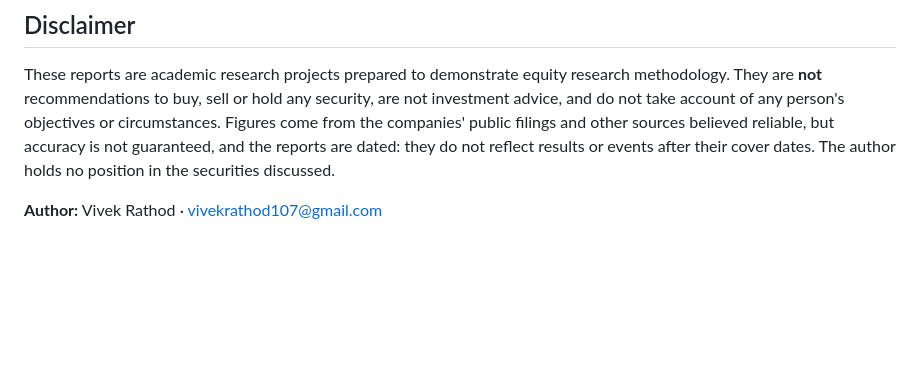
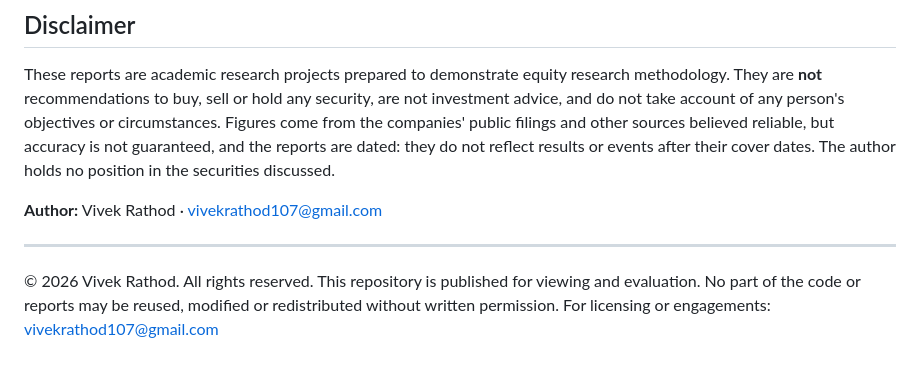
Before and after one commit to Spectrablaze/erip, a Markdown page: README.md, the part around the change. GitHub-like rendering; blank space fills up the shorter version.

Commit message:
Add copyright and usage notice
Co-Authored-By: Claude Opus 5.5 <noreply@anthropic.com>

```diff
--- a/README.md
+++ b/README.md
@@ -139,3 +139,9 @@ are dated: they do not reflect results or events after their cover dates. The au
 position in the securities discussed.
 
 **Author:** Vivek Rathod · vivekrathod107@gmail.com
+
+---
+
+© 2026 Vivek Rathod. All rights reserved. This repository is published for viewing and evaluation. No part of the code or
+reports may be reused, modified or redistributed without written permission. For licensing or engagements:
+vivekrathod107@gmail.com
```
